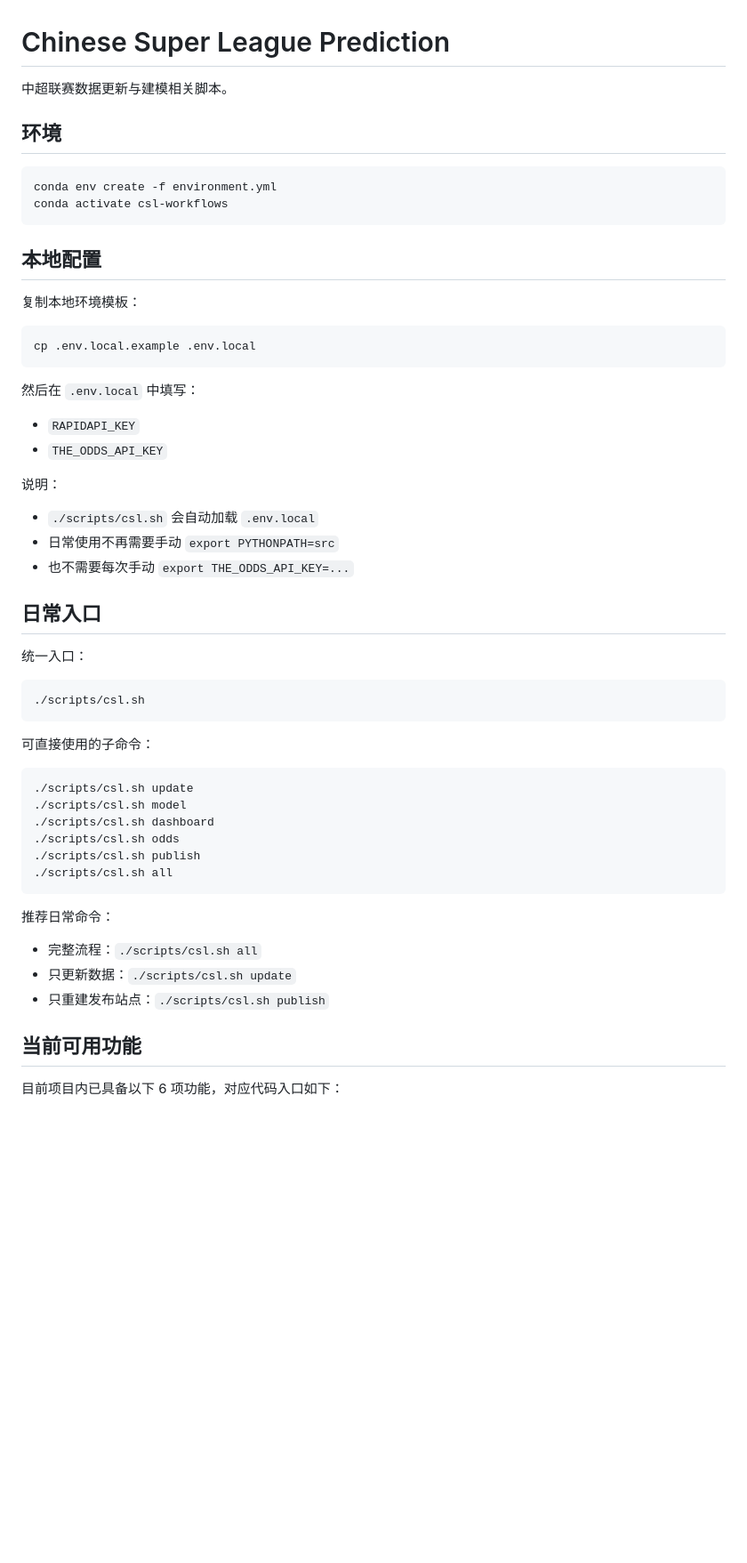
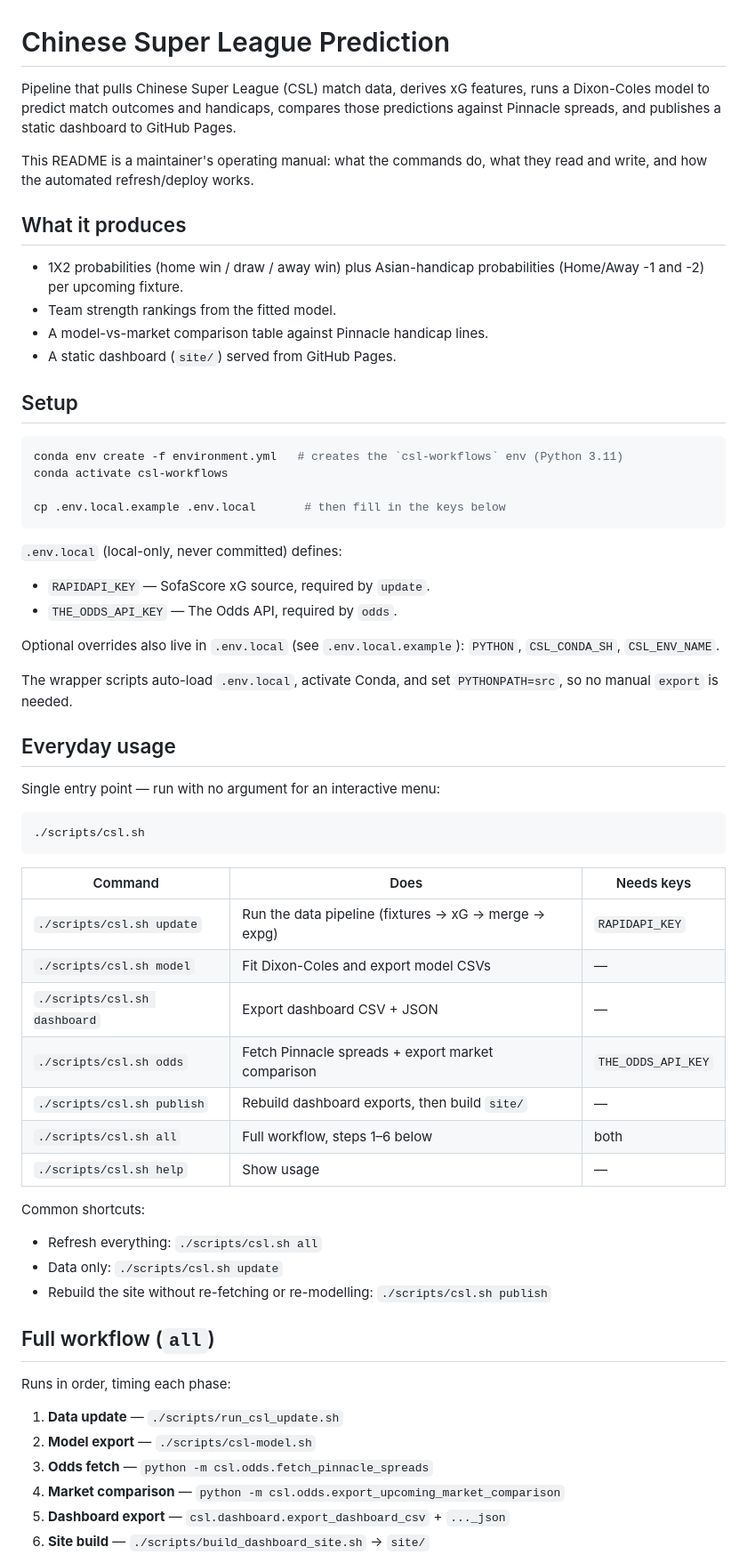
Before and after one commit to jiajun-builds/cslmonitor, a Markdown page: README.md, the part around one of its changes. Shown at 89% size. Drawn GitHub-style; blank space fills up the shorter version.

````diff
--- a/README.md
+++ b/README.md
@@ -1,59 +1,73 @@
 # Chinese Super League Prediction
 
-中超联赛数据更新与建模相关脚本。
+Pipeline that pulls Chinese Super League (CSL) match data, derives xG features,
+runs a Dixon-Coles model to predict match outcomes and handicaps, compares those
+predictions against Pinnacle spreads, and publishes a static dashboard to GitHub
+Pages.
 
-## 环境
+This README is a maintainer's operating manual: what the commands do, what they
+read and write, and how the automated refresh/deploy works.
+
+## What it produces
+
+- 1X2 probabilities (home win / draw / away win) plus Asian-handicap
+  probabilities (Home/Away -1 and -2) per upcoming fixture.
+- Team strength rankings from the fitted model.
+- A model-vs-market comparison table against Pinnacle handicap lines.
+- A static dashboard (`site/`) served from GitHub Pages.
+
+## Setup
 
 ```bash
-conda env create -f environment.yml
+conda env create -f environment.yml   # creates the `csl-workflows` env (Python 3.11)
 conda activate csl-workflows
+
+cp .env.local.example .env.local       # then fill in the keys below
 ```
 
-## 本地配置
+`.env.local` (local-only, never committed) defines:
 
-复制本地环境模板：
+- `RAPIDAPI_KEY` — SofaScore xG source, required by `update`.
+- `THE_ODDS_API_KEY` — The Odds API, required by `odds`.
 
-```bash
-cp .env.local.example .env.local
-```
+Optional overrides also live in `.env.local` (see `.env.local.example`):
+`PYTHON`, `CSL_CONDA_SH`, `CSL_ENV_NAME`.
 
-然后在 `.env.local` 中填写：
+The wrapper scripts auto-load `.env.local`, activate Conda, and set
+`PYTHONPATH=src`, so no manual `export` is needed.
 
-- `RAPIDAPI_KEY`
-- `THE_ODDS_API_KEY`
+## Everyday usage
 
-说明：
-
-- `./scripts/csl.sh` 会自动加载 `.env.local`
-- 日常使用不再需要手动 `export PYTHONPATH=src`
-- 也不需要每次手动 `export THE_ODDS_API_KEY=...`
-
-## 日常入口
-
-统一入口：
+Single entry point — run with no argument for an interactive menu:
 
 ```bash
 ./scripts/csl.sh
 ```
 
-可直接使用的子命令：
+| Command | Does | Needs keys |
+|---------|------|-----------|
+| `./scripts/csl.sh update`    | Run the data pipeline (fixtures → xG → merge → expg) | `RAPIDAPI_KEY` |
+| `./scripts/csl.sh model`     | Fit Dixon-Coles and export model CSVs | — |
+| `./scripts/csl.sh dashboard` | Export dashboard CSV + JSON | — |
+| `./scripts/csl.sh odds`      | Fetch Pinnacle spreads + export market comparison | `THE_ODDS_API_KEY` |
+| `./scripts/csl.sh publish`   | Rebuild dashboard exports, then build `site/` | — |
+| `./scripts/csl.sh all`       | Full workflow, steps 1–6 below | both |
+| `./scripts/csl.sh help`      | Show usage | — |
 
-```bash
-./scripts/csl.sh update
-./scripts/csl.sh model
-./scripts/csl.sh dashboard
-./scripts/csl.sh odds
-./scripts/csl.sh publish
-./scripts/csl.sh all
-```
+Common shortcuts:
 
-推荐日常命令：
+- Refresh everything: `./scripts/csl.sh all`
+- Data only: `./scripts/csl.sh update`
+- Rebuild the site without re-fetching or re-modelling: `./scripts/csl.sh publish`
 
-- 完整流程：`./scripts/csl.sh all`
-- 只更新数据：`./scripts/csl.sh update`
-- 只重建发布站点：`./scripts/csl.sh publish`
+## Full workflow (`all`)
 
-## 当前可用功能
+Runs in order, timing each phase:
 
-目前项目内已具备以下 6 项功能，对应代码入口如下：
+1. **Data update** — `./scripts/run_csl_update.sh`
+2. **Model export** — `./scripts/csl-model.sh`
+3. **Odds fetch** — `python -m csl.odds.fetch_pinnacle_spreads`
+4. **Market comparison** — `python -m csl.odds.export_upcoming_market_comparison`
+5. **Dashboard export** — `csl.dashboard.export_dashboard_csv` + `..._json`
+6. **Site build** — `./scripts/build_dashboard_site.sh` → `site/`
 
````
Also changed, not shown: other parts of README.md (+44 -164 lines), AGENTS.md (+1 -1 lines).
